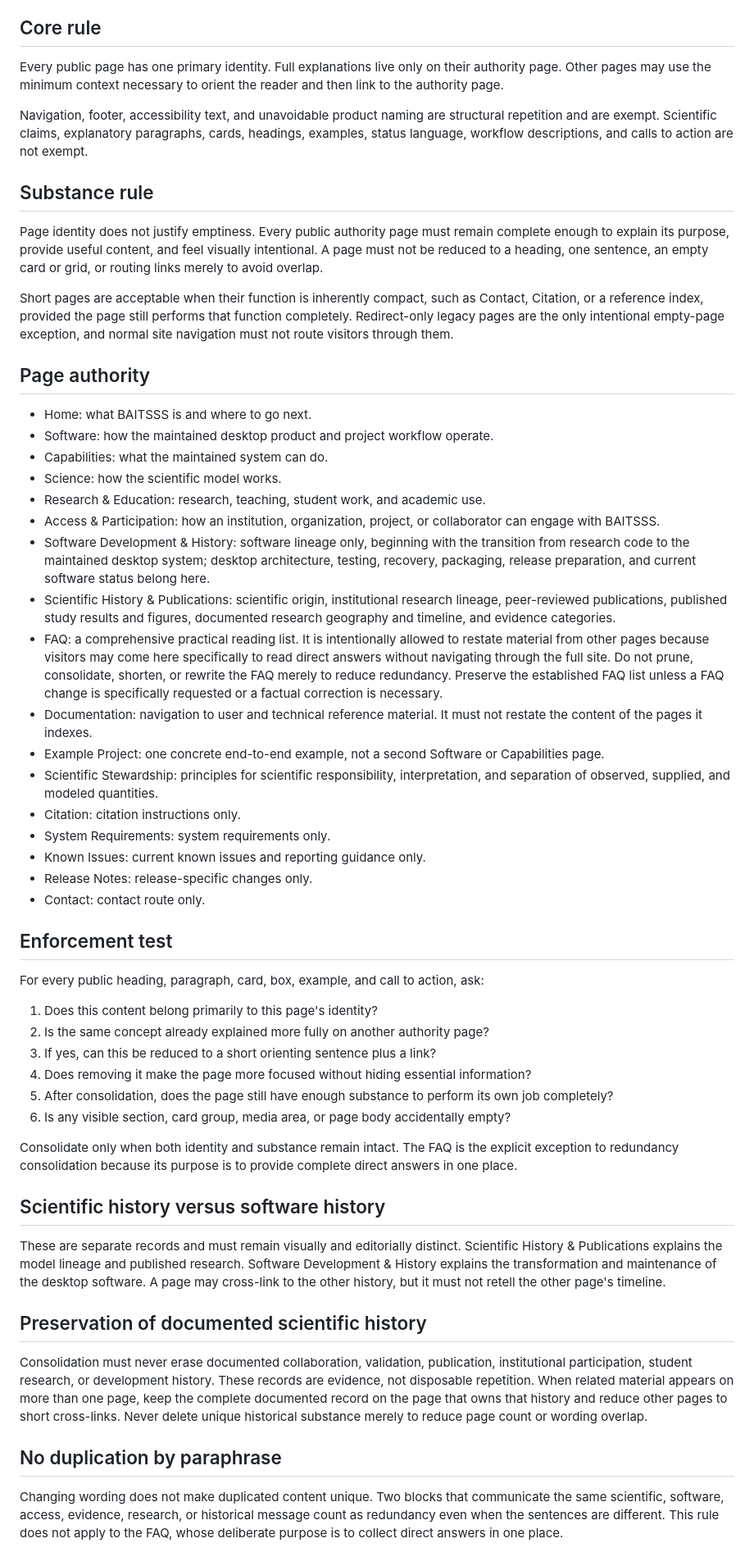
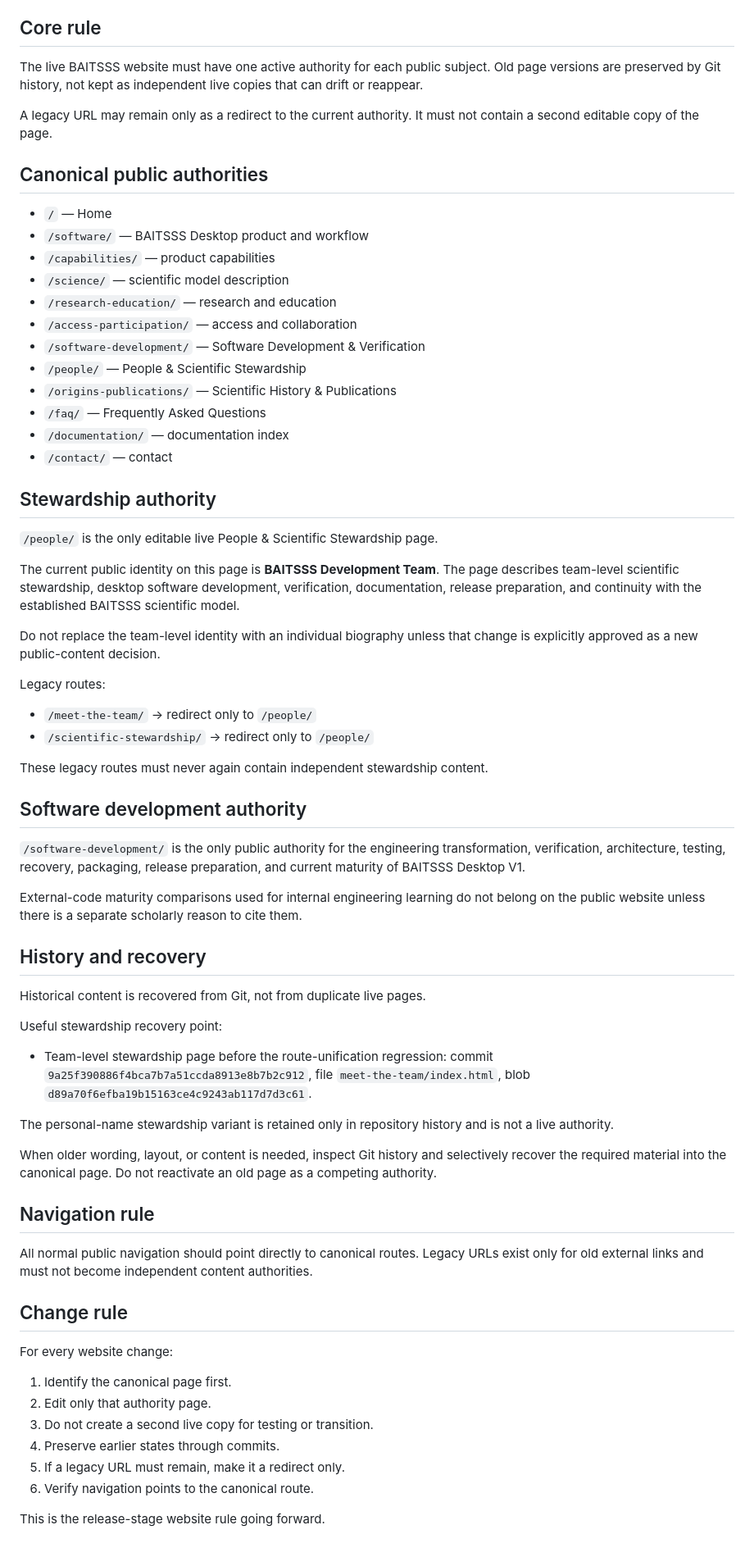
Before and after one commit to rdhungel/BAITSSS-website, a Markdown page: SITE_CONTENT_AUTHORITY.md, the part around one of its changes. Shown at 82% size. Rendered like a GitHub page.

Commit message:
Clarify canonical website authority rules

```diff
--- a/SITE_CONTENT_AUTHORITY.md
+++ b/SITE_CONTENT_AUTHORITY.md
@@ -4,57 +4,71 @@ Prepared: 2026-09-06
 
 ## Core rule
 
-Every public page has one primary identity. Full explanations live only on their authority page. Other pages may use the minimum context necessary to orient the reader and then link to the authority page.
+The live BAITSSS website must have one active authority for each public subject. Old page versions are preserved by Git history, not kept as independent live copies that can drift or reappear.
 
-Navigation, footer, accessibility text, and unavoidable product naming are structural repetition and are exempt. Scientific claims, explanatory paragraphs, cards, headings, examples, status language, workflow descriptions, and calls to action are not exempt.
+A legacy URL may remain only as a redirect to the current authority. It must not contain a second editable copy of the page.
 
-## Substance rule
+## Canonical public authorities
 
-Page identity does not justify emptiness. Every public authority page must remain complete enough to explain its purpose, provide useful content, and feel visually intentional. A page must not be reduced to a heading, one sentence, an empty card or grid, or routing links merely to avoid overlap.
+- `/` — Home
+- `/software/` — BAITSSS Desktop product and workflow
+- `/capabilities/` — product capabilities
+- `/science/` — scientific model description
+- `/research-education/` — research and education
+- `/access-participation/` — access and collaboration
+- `/software-development/` — Software Development & Verification
+- `/people/` — People & Scientific Stewardship
+- `/origins-publications/` — Scientific History & Publications
+- `/faq/` — Frequently Asked Questions
+- `/documentation/` — documentation index
+- `/contact/` — contact
 
-Short pages are acceptable when their function is inherently compact, such as Contact, Citation, or a reference index, provided the page still performs that function completely. Redirect-only legacy pages are the only intentional empty-page exception, and normal site navigation must not route visitors through them.
+## Stewardship authority
 
-## Page authority
+`/people/` is the only editable live People & Scientific Stewardship page.
 
-- Home: what BAITSSS is and where to go next.
-- Software: how the maintained desktop product and project workflow operate.
-- Capabilities: what the maintained system can do.
-- Science: how the scientific model works.
-- Research & Education: research, teaching, student work, and academic use.
-- Access & Participation: how an institution, organization, project, or collaborator can engage with BAITSSS.
-- Software Development & History: software lineage only, beginning with the transition from research code to the maintained desktop system; desktop architecture, testing, recovery, packaging, release preparation, and current software status belong here.
-- Scientific History & Publications: scientific origin, institutional research lineage, peer-reviewed publications, published study results and figures, documented research geography and timeline, and evidence categories.
-- FAQ: a comprehensive practical reading list. It is intentionally allowed to restate material from other pages because visitors may come here specifically to read direct answers without navigating through the full site. Do not prune, consolidate, shorten, or rewrite the FAQ merely to reduce redundancy. Preserve the established FAQ list unless a FAQ change is specifically requested or a factual correction is necessary.
-- Documentation: navigation to user and technical reference material. It must not restate the content of the pages it indexes.
-- Example Project: one concrete end-to-end example, not a second Software or Capabilities page.
-- Scientific Stewardship: principles for scientific responsibility, interpretation, and separation of observed, supplied, and modeled quantities.
-- Citation: citation instructions only.
-- System Requirements: system requirements only.
-- Known Issues: current known issues and reporting guidance only.
-- Release Notes: release-specific changes only.
-- Contact: contact route only.
+The current public identity on this page is **BAITSSS Development Team**. The page describes team-level scientific stewardship, desktop software development, verification, documentation, release preparation, and continuity with the established BAITSSS scientific model.
 
-## Enforcement test
+Do not replace the team-level identity with an individual biography unless that change is explicitly approved as a new public-content decision.
 
-For every public heading, paragraph, card, box, example, and call to action, ask:
+Legacy routes:
 
-1. Does this content belong primarily to this page's identity?
-2. Is the same concept already explained more fully on another authority page?
-3. If yes, can this be reduced to a short orienting sentence plus a link?
-4. Does removing it make the page more focused without hiding essential information?
-5. After consolidation, does the page still have enough substance to perform its own job completely?
-6. Is any visible section, card group, media area, or page body accidentally empty?
+- `/meet-the-team/` → redirect only to `/people/`
+- `/scientific-stewardship/` → redirect only to `/people/`
 
-Consolidate only when both identity and substance remain intact. The FAQ is the explicit exception to redundancy consolidation because its purpose is to provide complete direct answers in one place.
+These legacy routes must never again contain independent stewardship content.
 
-## Scientific history versus software history
+## Software development authority
 
-These are separate records and must remain visually and editorially distinct. Scientific History & Publications explains the model lineage and published research. Software Development & History explains the transformation and maintenance of the desktop software. A page may cross-link to the other history, but it must not retell the other page's timeline.
+`/software-development/` is the only public authority for the engineering transformation, verification, architecture, testing, recovery, packaging, release preparation, and current maturity of BAITSSS Desktop V1.
 
-## Preservation of documented scientific history
+External-code maturity comparisons used for internal engineering learning do not belong on the public website unless there is a separate scholarly reason to cite them.
 
-Consolidation must never erase documented collaboration, validation, publication, institutional participation, student research, or development history. These records are evidence, not disposable repetition. When related material appears on more than one page, keep the complete documented record on the page that owns that history and reduce other pages to short cross-links. Never delete unique historical substance merely to reduce page count or wording overlap.
+## History and recovery
 
-## No duplication by paraphrase
+Historical content is recovered from Git, not from duplicate live pages.
 
-Changing wording does not make duplicated content unique. Two blocks that communicate the same scientific, software, access, evidence, research, or historical message count as redundancy even when the sentences are different. This rule does not apply to the FAQ, whose deliberate purpose is to collect direct answers in one place.
+Useful stewardship recovery point:
+
+- Team-level stewardship page before the route-unification regression: commit `9a25f390886f4bca7b7a51ccda8913e8b7b2c912`, file `meet-the-team/index.html`, blob `d89a70f6efba19b15163ce4c9243ab117d7d3c61`.
+
+The personal-name stewardship variant is retained only in repository history and is not a live authority.
+
+When older wording, layout, or content is needed, inspect Git history and selectively recover the required material into the canonical page. Do not reactivate an old page as a competing authority.
+
+## Navigation rule
+
+All normal public navigation should point directly to canonical routes. Legacy URLs exist only for old external links and must not become independent content authorities.
+
+## Change rule
+
+For every website change:
+
+1. Identify the canonical page first.
+2. Edit only that authority page.
+3. Do not create a second live copy for testing or transition.
+4. Preserve earlier states through commits.
+5. If a legacy URL must remain, make it a redirect only.
+6. Verify navigation points to the canonical route.
+
+This is the release-stage website rule going forward.
```
Also changed, not shown: other parts of SITE_CONTENT_AUTHORITY.md (+1 -1 lines).
